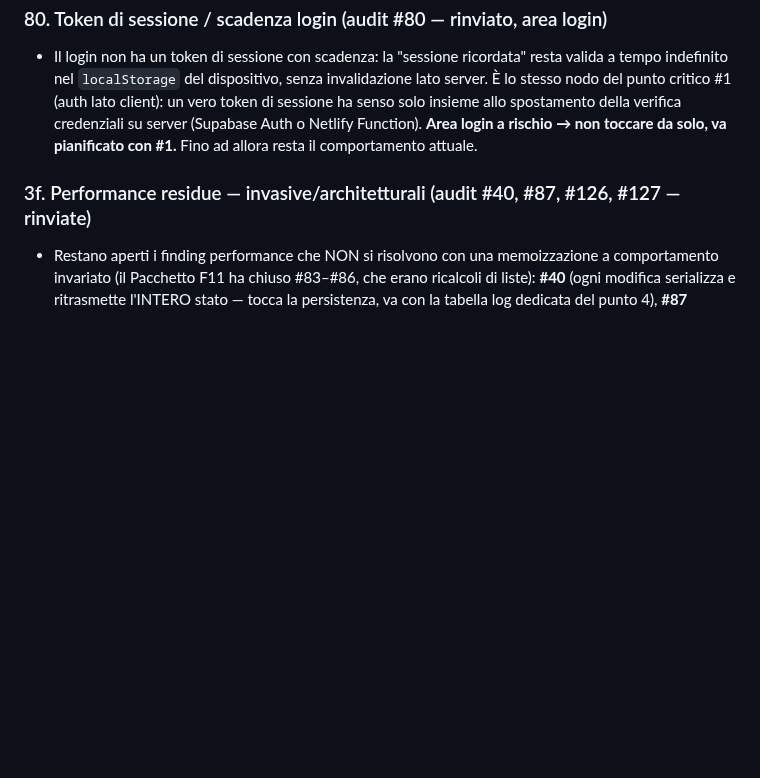
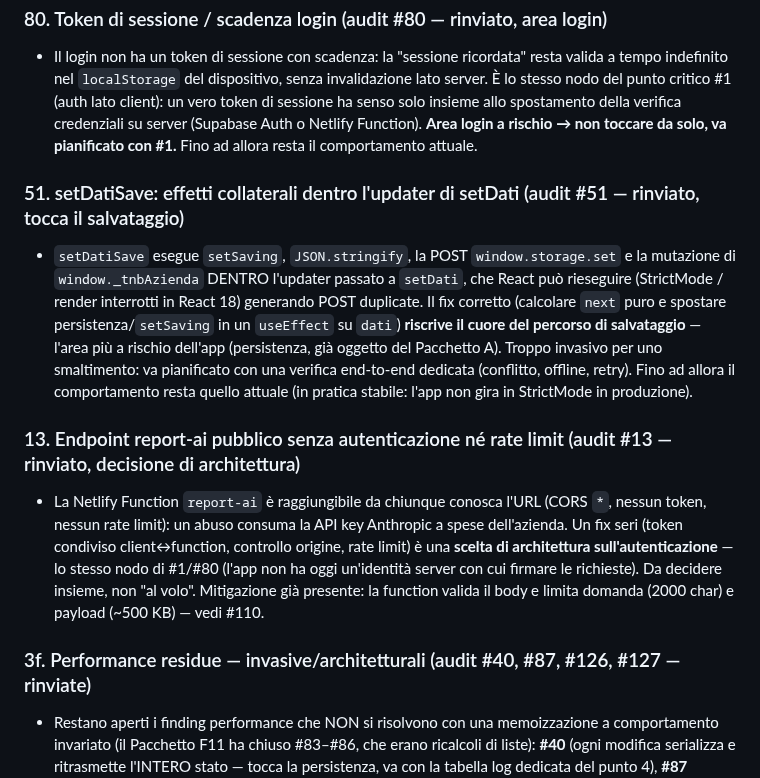
Before and after one commit to pdonnini-pixel/Tenute-Nonno-Bruno, a Markdown page: DA-FARE.md, the part around one of its changes. Drawn GitHub-style; blank space fills up the shorter version.

```diff
--- a/DA-FARE.md
+++ b/DA-FARE.md
@@ -39,6 +39,12 @@ Ultimo aggiornamento: 2026-07-19 (Pacchetti A–E e F1–F11 dell'audit in produ
 ### 80. Token di sessione / scadenza login (audit #80 — rinviato, area login)
 - Il login non ha un token di sessione con scadenza: la "sessione ricordata" resta valida a tempo indefinito nel `localStorage` del dispositivo, senza invalidazione lato server. È lo stesso nodo del punto critico #1 (auth lato client): un vero token di sessione ha senso solo insieme allo spostamento della verifica credenziali su server (Supabase Auth o Netlify Function). **Area login a rischio → non toccare da solo, va pianificato con #1.** Fino ad allora resta il comportamento attuale.
 
+### 51. setDatiSave: effetti collaterali dentro l'updater di setDati (audit #51 — rinviato, tocca il salvataggio)
+- `setDatiSave` esegue `setSaving`, `JSON.stringify`, la POST `window.storage.set` e la mutazione di `window._tnbAzienda` DENTRO l'updater passato a `setDati`, che React può rieseguire (StrictMode / render interrotti in React 18) generando POST duplicate. Il fix corretto (calcolare `next` puro e spostare persistenza/`setSaving` in un `useEffect` su `dati`) **riscrive il cuore del percorso di salvataggio** — l'area più a rischio dell'app (persistenza, già oggetto del Pacchetto A). Troppo invasivo per uno smaltimento: va pianificato con una verifica end-to-end dedicata (conflitto, offline, retry). Fino ad allora il comportamento resta quello attuale (in pratica stabile: l'app non gira in StrictMode in produzione).
+
+### 13. Endpoint report-ai pubblico senza autenticazione né rate limit (audit #13 — rinviato, decisione di architettura)
+- La Netlify Function `report-ai` è raggiungibile da chiunque conosca l'URL (CORS `*`, nessun token, nessun rate limit): un abuso consuma la API key Anthropic a spese dell'azienda. Un fix seri (token condiviso client↔function, controllo origine, rate limit) è una **scelta di architettura sull'autenticazione** — lo stesso nodo di #1/#80 (l'app non ha oggi un'identità server con cui firmare le richieste). Da decidere insieme, non "al volo". Mitigazione già presente: la function valida il body e limita domanda (2000 char) e payload (~500 KB) — vedi #110.
+
 ### 3f. Performance residue — invasive/architetturali (audit #40, #87, #126, #127 — rinviate)
 - Restano aperti i finding performance che NON si risolvono con una memoizzazione a comportamento invariato (il Pacchetto F11 ha chiuso #83–#86, che erano ricalcoli di liste): **#40** (ogni modifica serializza e ritrasmette l'INTERO stato — tocca la persistenza, va con la tabella log dedicata del punto 4), **#87** (bundle monolitico da ~1,9 MB: servirebbe estrarre le librerie vendor in file separati con cache immutabile + header su `netlify.toml`), **#126/#127** (font PDF ~1 MB da CDN e logo PNG a piena risoluzione incorporati in ogni PDF — ⚠️ area PDF a rischio). Sono ottimizzazioni di build/architettura o toccano PDF/persistenza: da pianificare a parte, non "al volo".
 
```
Also changed, not shown: other parts of DA-FARE.md (+8 -1 lines).
